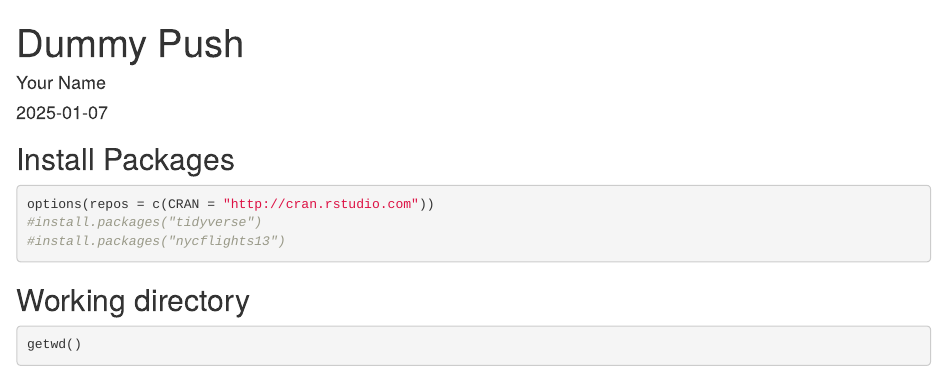
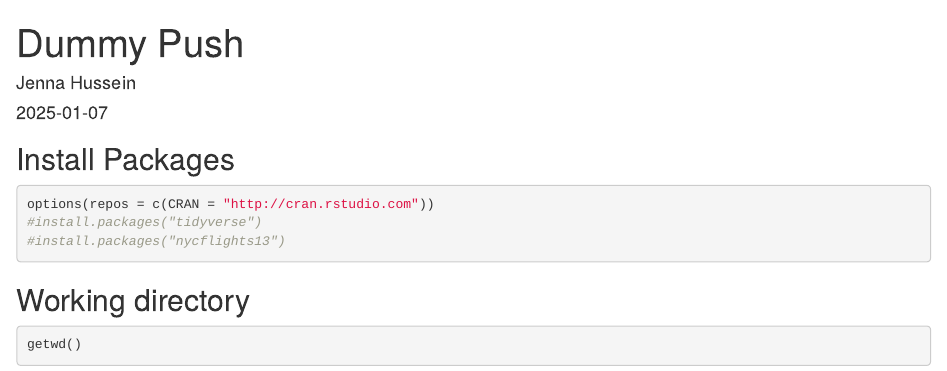
Before and after one commit to jennahussein/BIS15W2025_jhussein, an R Markdown document (lab1/dummy_push.Rmd): the page in a window 1100 px wide, from its top. Rendered offline with R 4.5, knitr and Pandoc, with nearby package versions; some code elsewhere in the file could not run offline.

Commit message:
lab 1 update

```diff
--- a/lab1/dummy_push.Rmd
+++ b/lab1/dummy_push.Rmd
@@ -1,6 +1,6 @@
 ---
 title: "Dummy Push"
-author: "Your Name"
+author: "Jenna Hussein"
 date: "`r Sys.Date()`"
 output: html_document
 ---
```
Also changed, not shown: lab1/dummy_push.html (added), 1 other file.
